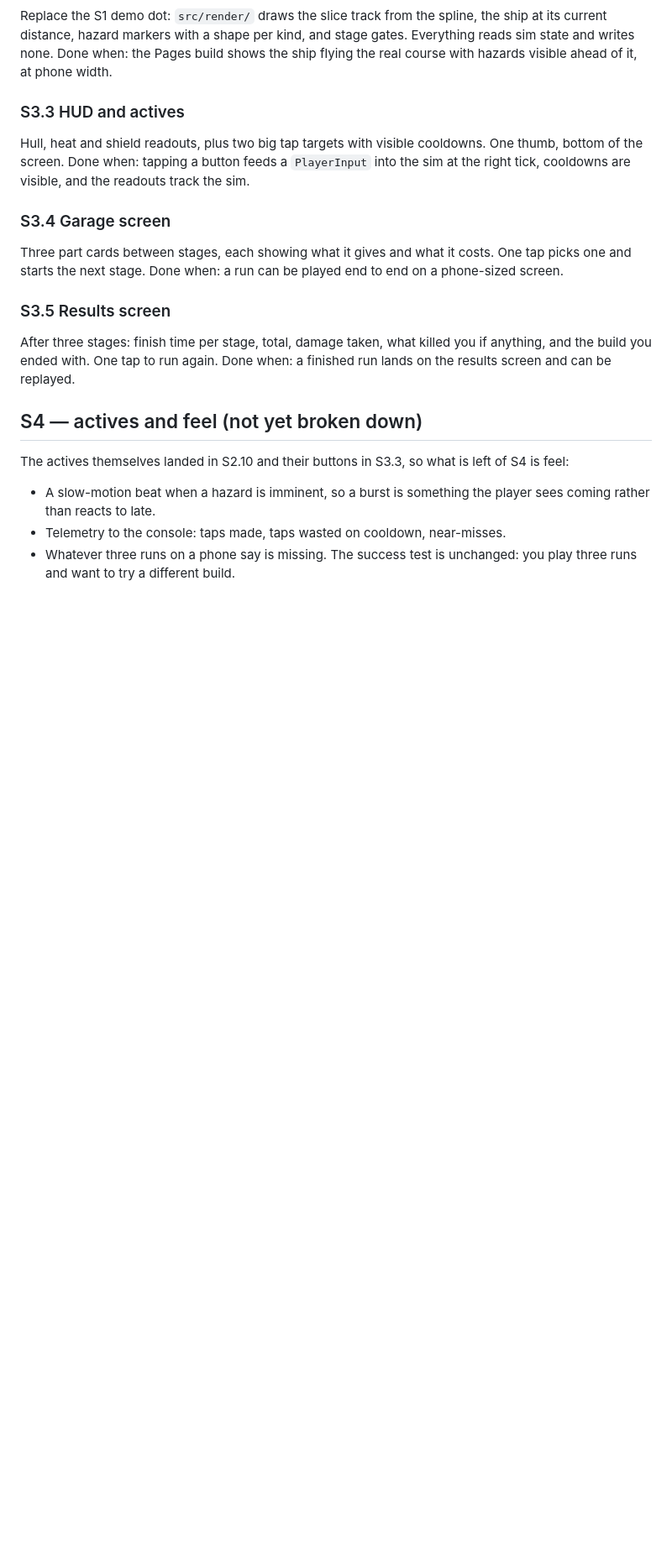
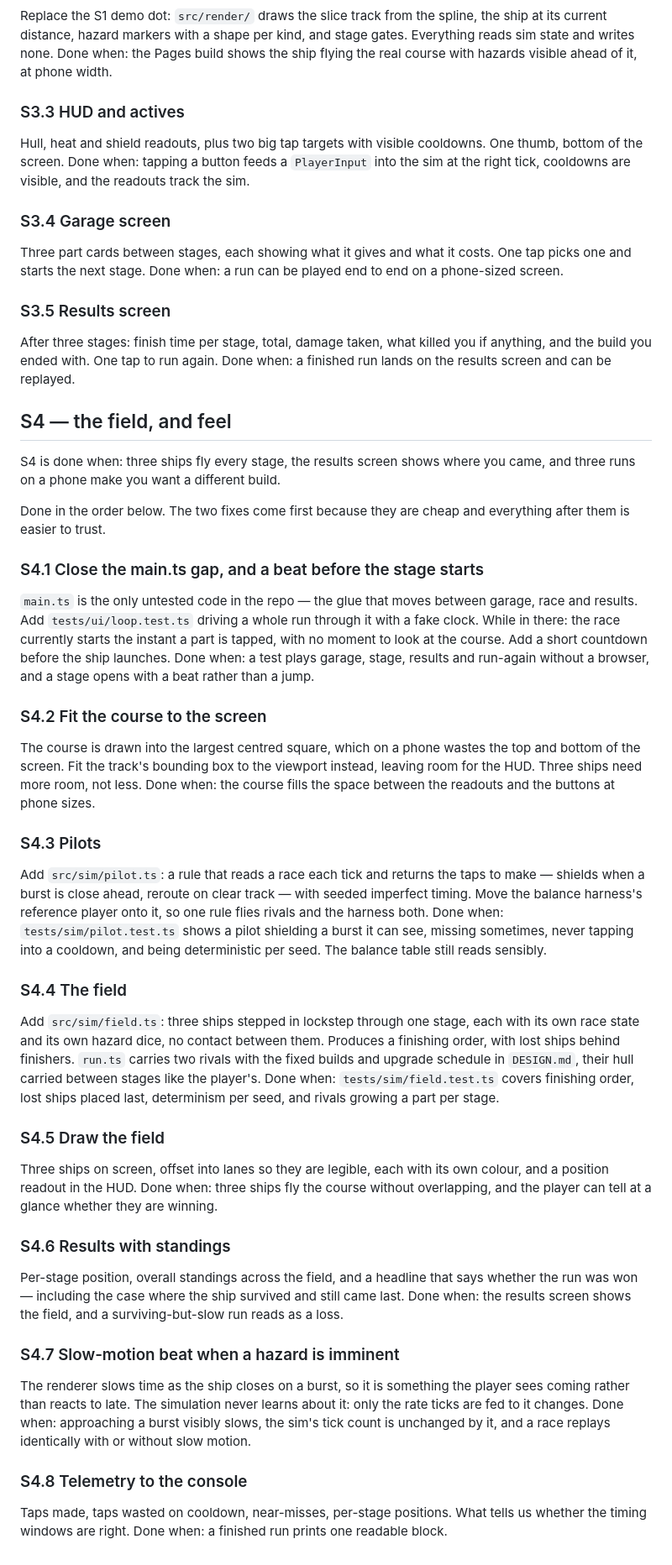
Before and after one commit to venerialduke/star-race, a Markdown page: BACKLOG.md, the part around the change. Shown at 84% size. GitHub-like rendering; blank space fills up the shorter version.

```diff
--- a/BACKLOG.md
+++ b/BACKLOG.md
@@ -160,13 +160,77 @@ After three stages: finish time per stage, total, damage taken, what killed you
 if anything, and the build you ended with. One tap to run again.
 Done when: a finished run lands on the results screen and can be replayed.
 
-## S4 — actives and feel (not yet broken down)
+## S4 — the field, and feel
 
-The actives themselves landed in S2.10 and their buttons in S3.3, so what is
-left of S4 is feel:
+S4 is done when: three ships fly every stage, the results screen shows where you
+came, and three runs on a phone make you want a different build.
 
-- A slow-motion beat when a hazard is imminent, so a burst is something the
-  player sees coming rather than reacts to late.
-- Telemetry to the console: taps made, taps wasted on cooldown, near-misses.
-- Whatever three runs on a phone say is missing. The success test is unchanged:
-  you play three runs and want to try a different build.
+Done in the order below. The two fixes come first because they are cheap and
+everything after them is easier to trust.
+
+### S4.1 Close the main.ts gap, and a beat before the stage starts
+
+`main.ts` is the only untested code in the repo — the glue that moves between
+garage, race and results. Add `tests/ui/loop.test.ts` driving a whole run
+through it with a fake clock. While in there: the race currently starts the
+instant a part is tapped, with no moment to look at the course. Add a short
+countdown before the ship launches.
+Done when: a test plays garage, stage, results and run-again without a browser,
+and a stage opens with a beat rather than a jump.
+
+### S4.2 Fit the course to the screen
+
+The course is drawn into the largest centred square, which on a phone wastes the
+top and bottom of the screen. Fit the track's bounding box to the viewport
+instead, leaving room for the HUD. Three ships need more room, not less.
+Done when: the course fills the space between the readouts and the buttons at
+phone sizes.
+
+### S4.3 Pilots
+
+Add `src/sim/pilot.ts`: a rule that reads a race each tick and returns the taps
+to make — shields when a burst is close ahead, reroute on clear track — with
+seeded imperfect timing. Move the balance harness's reference player onto it, so
+one rule flies rivals and the harness both.
+Done when: `tests/sim/pilot.test.ts` shows a pilot shielding a burst it can see,
+missing sometimes, never tapping into a cooldown, and being deterministic per
+seed. The balance table still reads sensibly.
+
+### S4.4 The field
+
+Add `src/sim/field.ts`: three ships stepped in lockstep through one stage, each
+with its own race state and its own hazard dice, no contact between them.
+Produces a finishing order, with lost ships behind finishers. `run.ts` carries
+two rivals with the fixed builds and upgrade schedule in `DESIGN.md`, their hull
+carried between stages like the player's.
+Done when: `tests/sim/field.test.ts` covers finishing order, lost ships placed
+last, determinism per seed, and rivals growing a part per stage.
+
+### S4.5 Draw the field
+
+Three ships on screen, offset into lanes so they are legible, each with its own
+colour, and a position readout in the HUD.
+Done when: three ships fly the course without overlapping, and the player can
+tell at a glance whether they are winning.
+
+### S4.6 Results with standings
+
+Per-stage position, overall standings across the field, and a headline that says
+whether the run was won — including the case where the ship survived and still
+came last.
+Done when: the results screen shows the field, and a surviving-but-slow run
+reads as a loss.
+
+### S4.7 Slow-motion beat when a hazard is imminent
+
+The renderer slows time as the ship closes on a burst, so it is something the
+player sees coming rather than reacts to late. The simulation never learns about
+it: only the rate ticks are fed to it changes.
+Done when: approaching a burst visibly slows, the sim's tick count is unchanged
+by it, and a race replays identically with or without slow motion.
+
+### S4.8 Telemetry to the console
+
+Taps made, taps wasted on cooldown, near-misses, per-stage positions. What
+tells us whether the timing windows are right.
+Done when: a finished run prints one readable block.
```
Also changed, not shown: DESIGN.md (+57 -3 lines).
